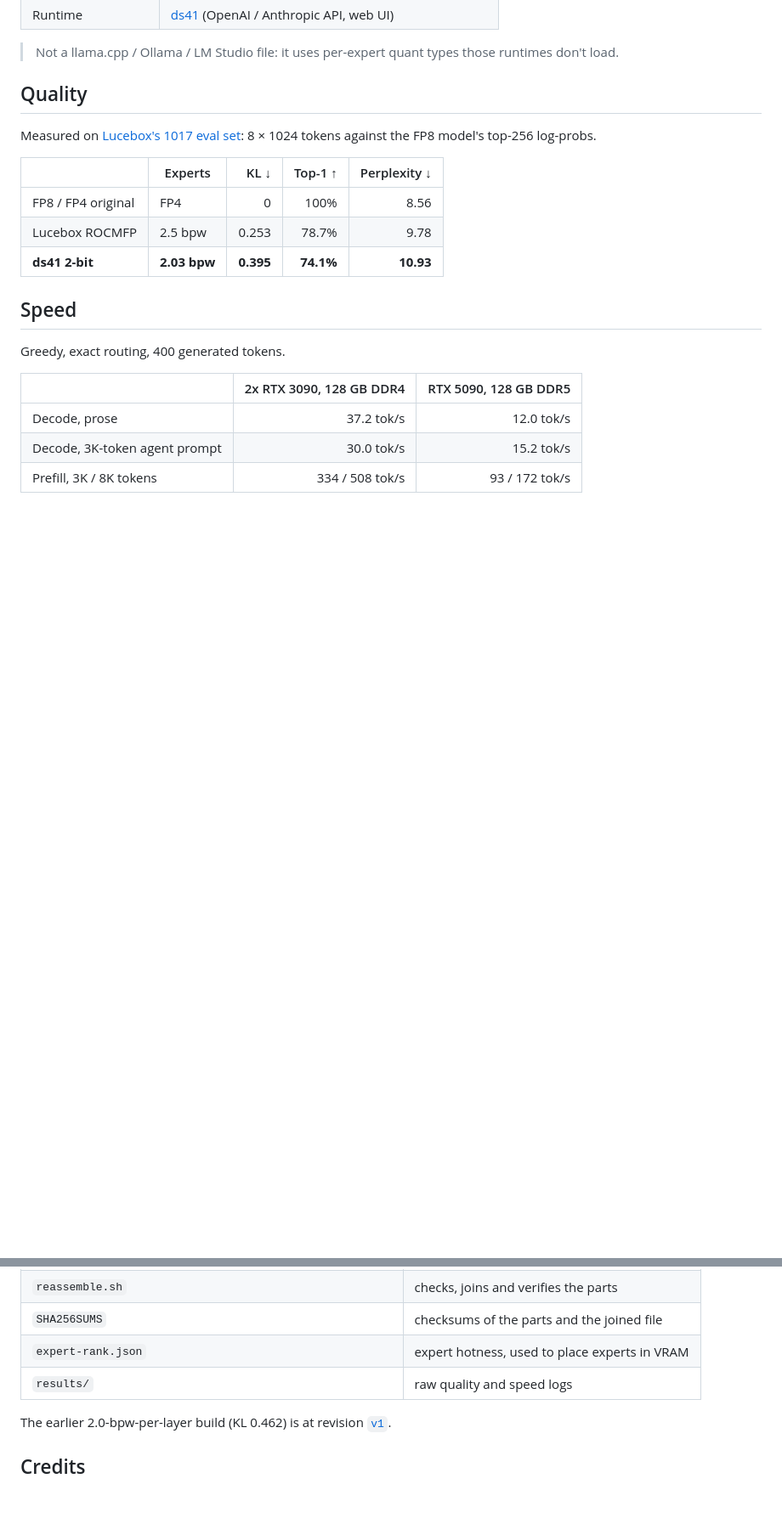
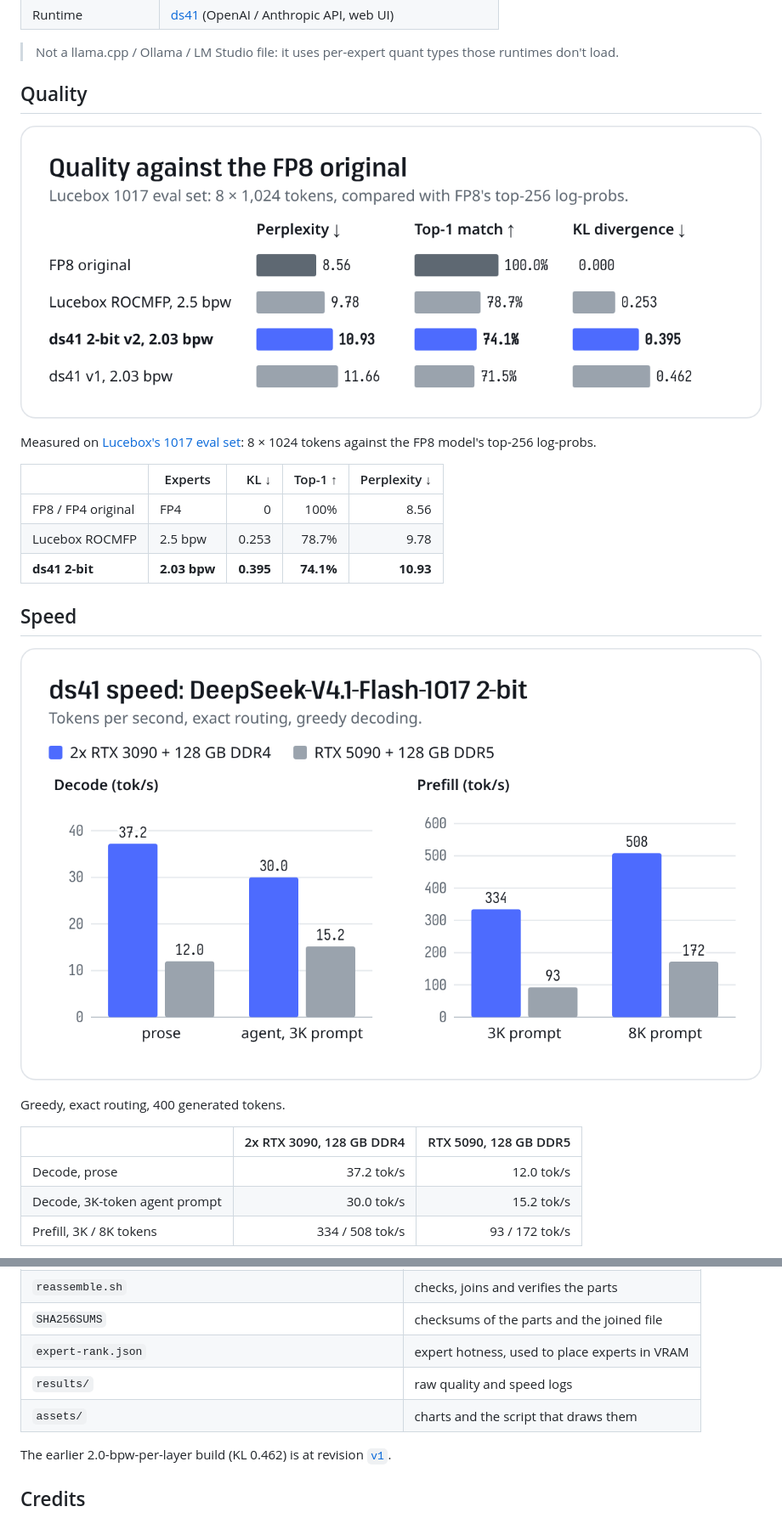
Before and after one commit to Csavoldi/dsx, a Markdown page: hf/README.md, 2 parts joined by grey strips. Shown at 85% size. GitHub-like rendering; pictures changed too: hf/assets/quality.png (added), hf/assets/speed.png (added); blank space fills up the shorter version.

```diff
--- a/hf/README.md
+++ b/hf/README.md
@@ -31,6 +31,8 @@ exact routing. Runs on [**ds41**](https://github.com/lxe/ds41), a Rust + CUDA en
 
 ## Quality
 
+![Quality against the FP8 original](assets/quality.png)
+
 Measured on [Lucebox's 1017 eval set](https://huggingface.co/Lucebox/DeepSeek-V4.1-Flash-1017-ROCMFP-GGUF):
 8 × 1024 tokens against the FP8 model's top-256 log-probs.
 
@@ -42,6 +44,8 @@ Measured on [Lucebox's 1017 eval set](https://huggingface.co/Lucebox/DeepSeek-V4
 
 ## Speed
 
+![ds41 speed on 2x RTX 3090 and RTX 5090](assets/speed.png)
+
 Greedy, exact routing, 400 generated tokens.
 
 | | 2x RTX 3090, 128 GB DDR4 | RTX 5090, 128 GB DDR5 |
@@ -117,6 +127,7 @@ Pipeline: [github.com/lxe/ds41/tree/main/quant](https://github.com/lxe/ds41/tree
 | `SHA256SUMS` | checksums of the parts and the joined file |
 | `expert-rank.json` | expert hotness, used to place experts in VRAM |
 | `results/` | raw quality and speed logs |
+| `assets/` | charts and the script that draws them |
 
 The earlier 2.0-bpw-per-layer build (KL 0.462) is at revision [`v1`](https://huggingface.co/lxe/DeepSeek-V4.1-Flash-1017-ds41-2bit/tree/v1).
 
```
Also changed, not shown: other parts of hf/README.md (+6 -0 lines), README.md (+4 -0 lines), hf/assets/size-vs-quality.png (added), hf/assets/size.png (added), 1 other file.
